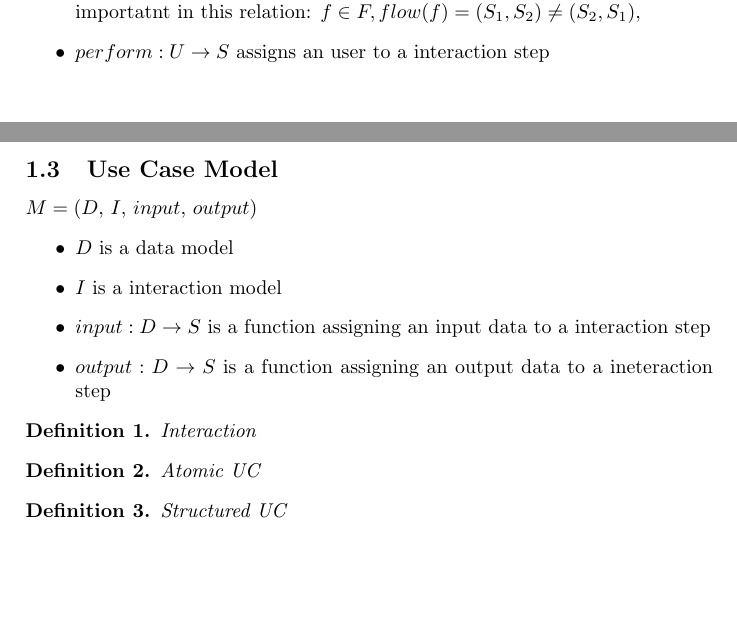
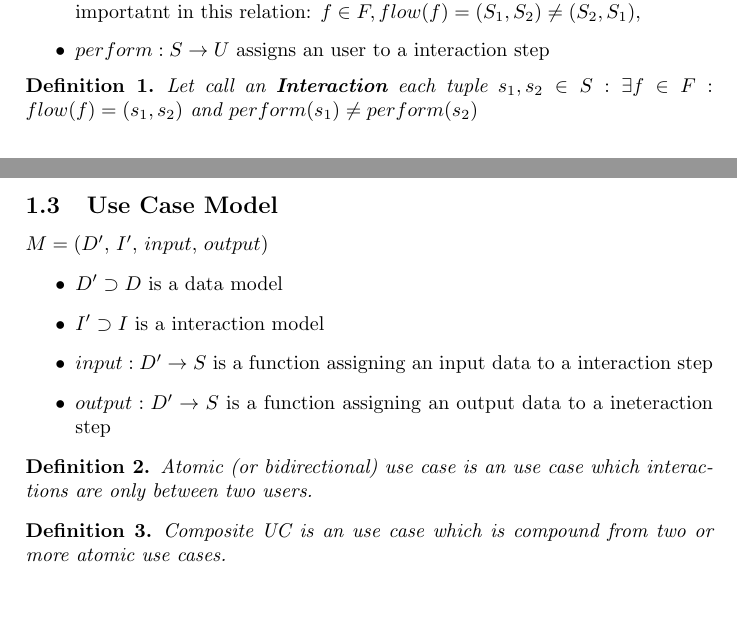
Before and after one commit to macekond/ismath, a LaTeX document (Drafts/model.tex): two parts of pages 1 and 2 of 2, joined at a grey line, cut so that both start at the same text. Compiled offline with pdfLaTeX.

Commit message:
Some definitions added (atomicity, interaction,...)

```diff
--- a/Drafts/model.tex
+++ b/Drafts/model.tex
@@ -43,30 +43,32 @@ $I=($S$, $U$, $A$, $F$, $name$, $type$, $astep$, $flow$, $perform$)$
 	\item $type$ assigns type to an attribute $type: A \rightarrow T$,
 	\item $astep: A \rightarrow S$ assigns attributes to a class,
 	\item $flow: F \rightarrow S \times S$ connect two interaction steps in a flow. The order is importatnt in this relation: $f \in F, flow(f)=(S_1, S_2)\neq(S_2, S_1)$,
-	\item $perform: U \rightarrow S$ assigns an user to a interaction step
+	\item $perform: S \rightarrow U$ assigns an user to a interaction step
 \end{itemize}
+
+\begin{mydef}
+Let call an \textbf{Interaction} each tuple $s_1, s_2 \in S: \exists f \in F: flow(f)=(s_1,s_2) $ and  $perform(s_1) \neq perform(s_2)$
+\end{mydef}
+
 
 
 \subsection{Use Case Model}
 
-$M = (D$, $I$, $input$, $output)$
+$M = (D'$, $I'$, $input$, $output)$
 \begin{itemize}
-	\item $D$ is a data model
-	\item $I$ is a interaction model
-	\item $input: D \rightarrow S$ is a function assigning an input data to a interaction step
-	\item $output: D \rightarrow S$ is a function assigning an output data to a ineteraction step
+	\item $D' \supset D $ is a data model
+	\item $I' \supset I$ is a interaction model
+	\item $input: D' \rightarrow S$ is a function assigning an input data to a interaction step
+	\item $output: D' \rightarrow S$ is a function assigning an output data to a ineteraction step
 \end{itemize}
 
 \begin{mydef}
-Interaction
+Atomic (or bidirectional) use case is an use case which interactions are only between two users.
 \end{mydef}
 
-\begin{mydef}
-Atomic UC
-\end{mydef}
 
 \begin{mydef}
-Structured UC
+Composite UC is an use case which is compound from two or more atomic use cases.
 \end{mydef}
 
 
```
